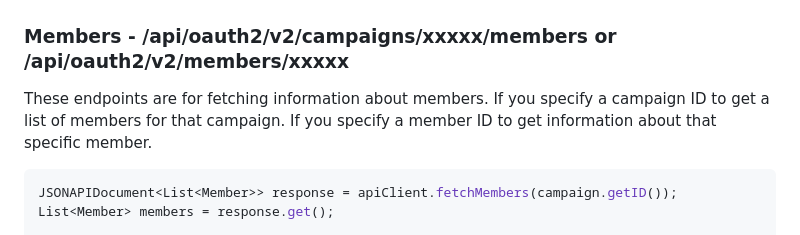
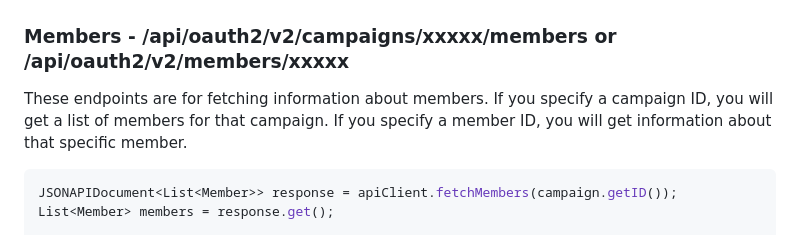
Before and after one commit to dylwedma11748/patreon-java-v2, a Markdown page: README.md, the part around the change. GitHub-like rendering.

````diff
--- a/README.md
+++ b/README.md
@@ -68,7 +68,7 @@ Campaign campaign = campaigns.get(0);
 ```
 
 ### Members - /api/oauth2/v2/campaigns/xxxxx/members or /api/oauth2/v2/members/xxxxx
-These endpoints are for fetching information about members. If you specify a campaign ID to get a list of members for that campaign. If you specify a member ID to get information about that specific member.
+These endpoints are for fetching information about members. If you specify a campaign ID, you will get a list of members for that campaign. If you specify a member ID, you will get information about that specific member.
 ```java
 JSONAPIDocument<List<Member>> response = apiClient.fetchMembers(campaign.getID());
 List<Member> members = response.get();
````
